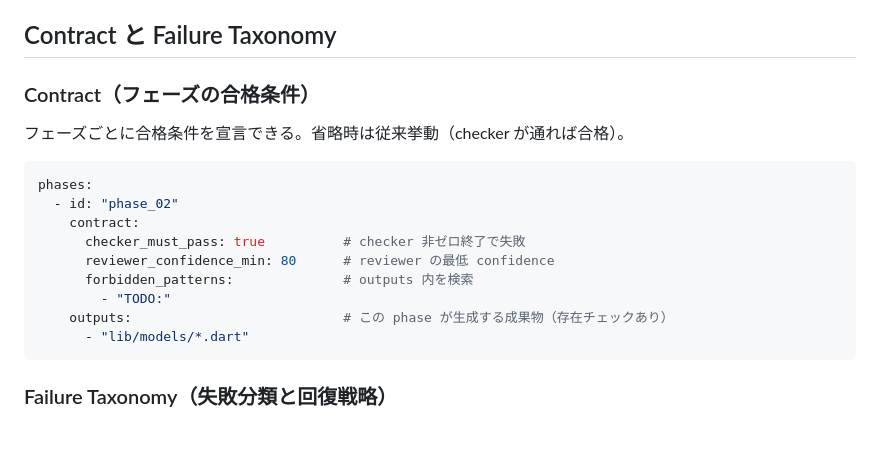
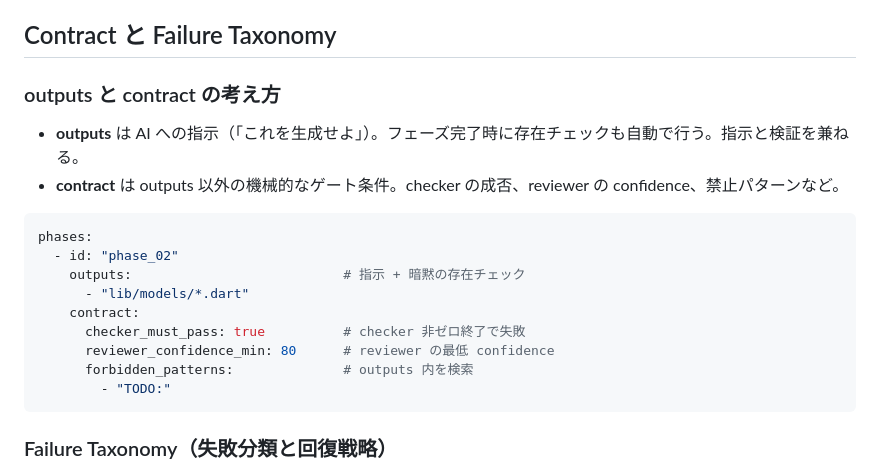
Before and after one commit to mutsuyuki/aido, a Markdown page: README.md, the part around the change. Drawn GitHub-style; blank space fills up the shorter version.

Commit message:
Clarify outputs vs contract distinction in README
- outputs: instruction to AI + implicit existence check
- contract: mechanical gate conditions beyond outputs

Co-Authored-By: Claude Opus 4.6 (1M context) <noreply@anthropic.com>

````diff
--- a/README.md
+++ b/README.md
@@ -183,20 +183,21 @@ phases:
 
 ## Contract と Failure Taxonomy
 
-### Contract（フェーズの合格条件）
+### outputs と contract の考え方
 
-フェーズごとに合格条件を宣言できる。省略時は従来挙動（checker が通れば合格）。
+- **outputs** は AI への指示（「これを生成せよ」）。フェーズ完了時に存在チェックも自動で行う。指示と検証を兼ねる。
+- **contract** は outputs 以外の機械的なゲート条件。checker の成否、reviewer の confidence、禁止パターンなど。
 
 ```yaml
 phases:
   - id: "phase_02"
+    outputs:                           # 指示 + 暗黙の存在チェック
+      - "lib/models/*.dart"
     contract:
       checker_must_pass: true          # checker 非ゼロ終了で失敗
       reviewer_confidence_min: 80      # reviewer の最低 confidence
       forbidden_patterns:              # outputs 内を検索
         - "TODO:"
-    outputs:                           # この phase が生成する成果物（存在チェックあり）
-      - "lib/models/*.dart"
 ```
 
 ### Failure Taxonomy（失敗分類と回復戦略）
````
